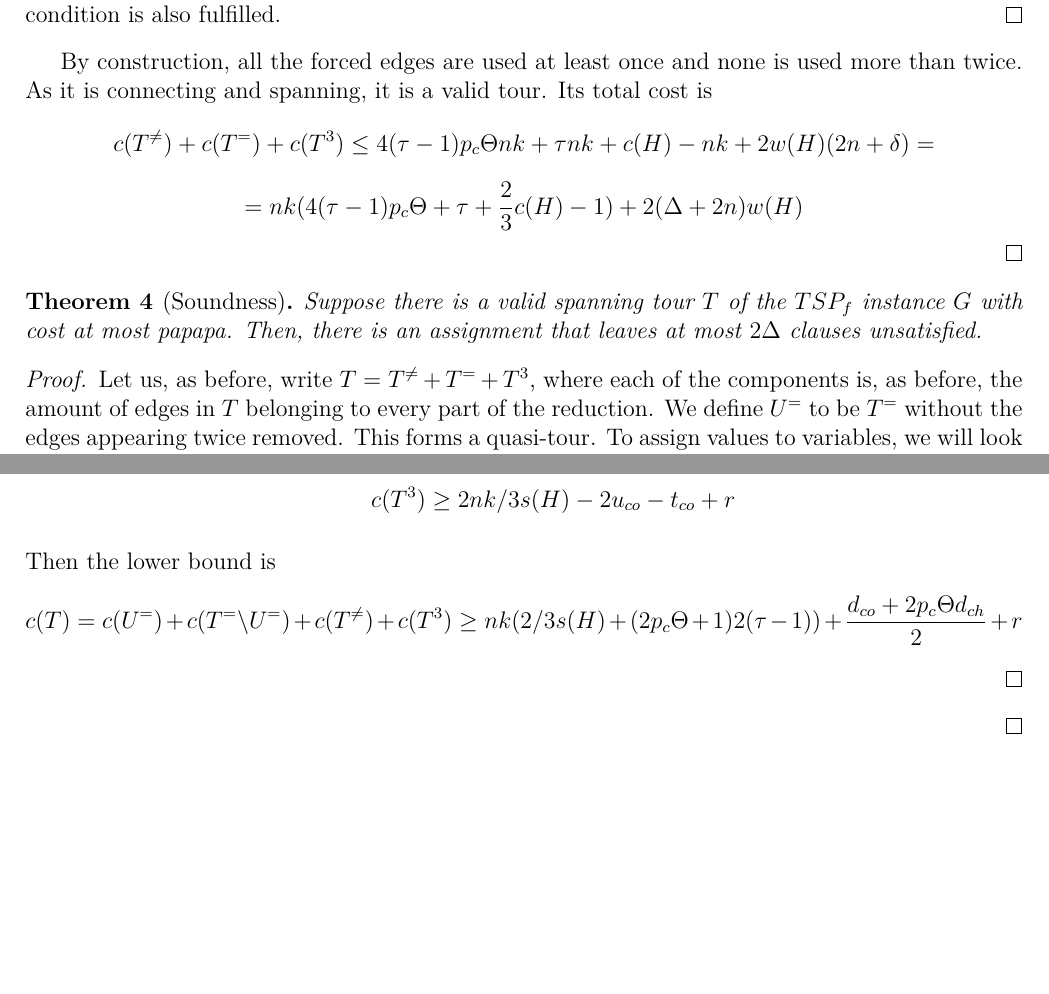
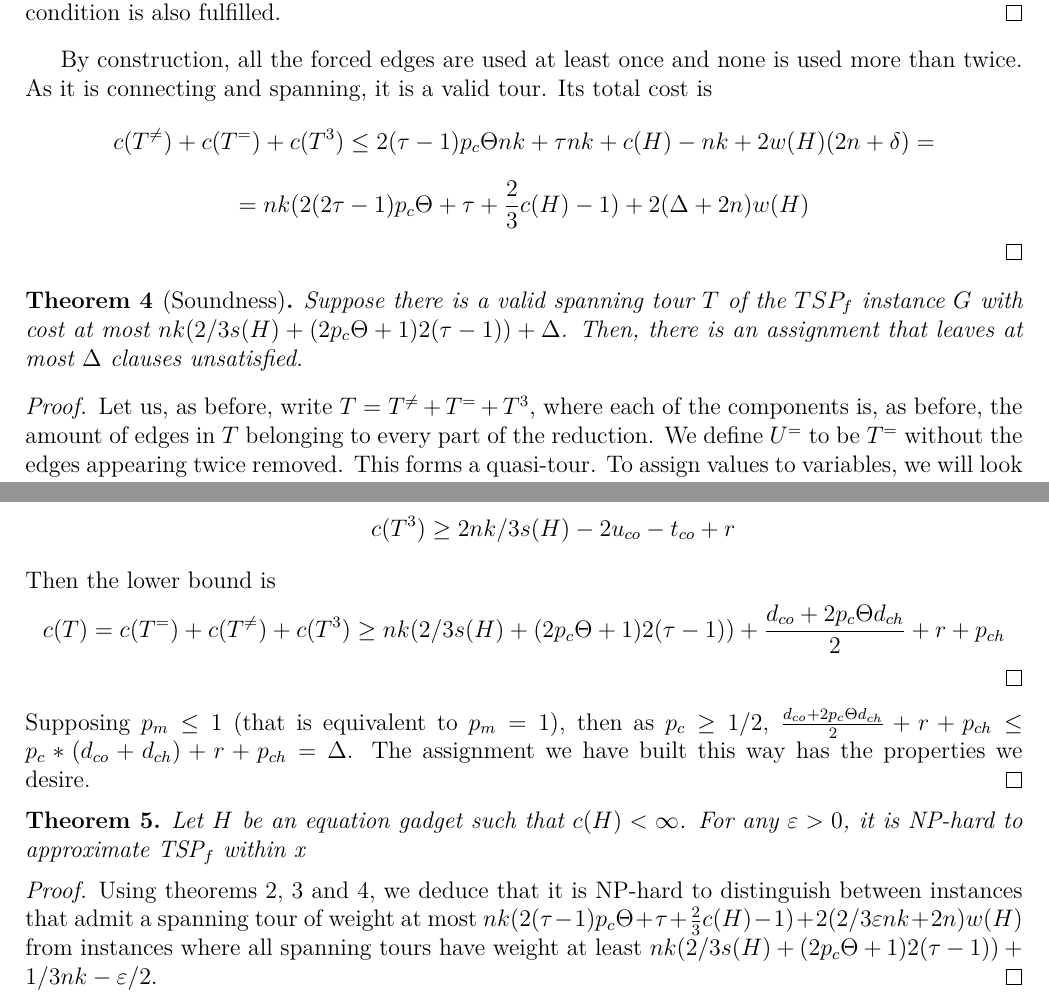
Before and after one commit to s48shern/Thesis-sketch, a LaTeX document (main.tex): two parts of pages 7 and 9 of 9, joined at a grey line, cut so that both start at the same text, the shorter picture padded with empty space. Compiled offline with pdfLaTeX.

Commit message:
things that need corrections

```diff
--- a/main.tex
+++ b/main.tex
@@ -262,11 +264,12 @@ Then there is a spanning tour in $G$ of total cost at most $nk(4 (\tau-1)p_c\The
     \end{proof}
     By construction, all the forced edges are used at least once and none is used more than twice. As it is connecting and spanning, it is a valid tour.
     Its total cost is
-    \[c(T^{\not =})+c(T^=)+c(T^3)\leq 4(\tau-1)p_c\Theta nk+ \tau nk+c(H)-nk+2w(H) (2n+\delta)=\]
-    \[=nk(4 (\tau-1)p_c\Theta+\tau+\frac{2}{3}c(H)-1)+ 2(\Delta+2n)w(H)\]
+    \[c(T^{\not =})+c(T^=)+c(T^3)\leq 2(\tau-1)p_c\Theta nk+ \tau nk+c(H)-nk+2w(H) (2n+\delta)=\]
+    \[=nk(2 (2\tau-1)p_c\Theta+\tau+\frac{2}{3}c(H)-1)+ 2(\Delta+2n)w(H)\]
 \end{proof}
 \begin{theorem}[Soundness]
-    Suppose there is a valid spanning tour $T$ of the $TSP_f$ instance $G$ with cost at most papapa. Then, there is an assignment that leaves at most $2\Delta$ clauses unsatisfied.
+    \label{soundness}
+    Suppose there is a valid spanning tour $T$ of the $TSP_f$ instance $G$ with cost at most $ nk(2/3s(H)+(2p_c\Theta +1)2 (\tau-1))+\Delta$. Then, there is an assignment that leaves at most $\Delta$ clauses unsatisfied.
 \end{theorem}
 \begin{proof}
     Let us, as before, write $T= T^{\not =} +T^=+T^3$, where each of the components is, as before, the amount of edges in $T$ belonging to every part of the reduction.
@@ -354,10 +357,16 @@ Then there is a spanning tour in $G$ of total cost at most $nk(4 (\tau-1)p_c\The
         \[c(T^3)\geq 2nk/3 s(H)-2u_{co}-t_{co}+r\]
     \end{itemize}
     Then the lower bound is
-        \[c(T)= c(U^=)+c(T^=\backslash U^=)+c(T^{\not =})+c(T^3) \geq nk(2/3s(H)+(2p_c\Theta +1)2 (\tau-1))+ \frac{d_{co}+2p_c\Theta d_{ch}}{2}+r\]
+        \[c(T)= c(T^=)+c(T^{\not =})+c(T^3) \geq nk(2/3s(H)+(2p_c\Theta +1)2 (\tau-1))+ \frac{d_{co}+2p_c\Theta d_{ch}}{2}+r+p_{ch}\]
 
     \end{proof}
-
-
+    Supposing $p_m\leq 1$ (that is equivalent to $p_m=1$), then as $p_c\geq 1/2$, $\frac{d_{co}+2p_c\Theta d_{ch}}{2}+r+p_{ch}\leq p_c*(d_{co}+d_{ch})+r+p_{ch}=\Delta$.
+    The assignment we have built this way has the properties we desire.
+\end{proof}
+\begin{theorem}
+    Let $H$ be an equation gadget such that $c(H)<\infty$. For any $\varepsilon>0$, it is NP-hard to approximate TSP$_f$ within x
+\end{theorem}
+\begin{proof}
+    Using theorems \ref{origin}, \ref{completeness} and \ref{soundness}, we deduce that it is NP-hard to distinguish between instances that admit a spanning tour of weight at most $nk(2 (\tau-1)p_c\Theta+\tau+\frac{2}{3}c(H)-1)+ 2(2/3\varepsilon nk +2n)w(H)$ from instances where all spanning tours have weight at least $nk(2/3s(H)+(2p_c\Theta +1)2 (\tau-1))+1/3nk-\varepsilon/2$.
 \end{proof}
 \end{document}
```
Also changed, not shown: main.pdf, main.tex (4 more changed lines), 4 other files.
